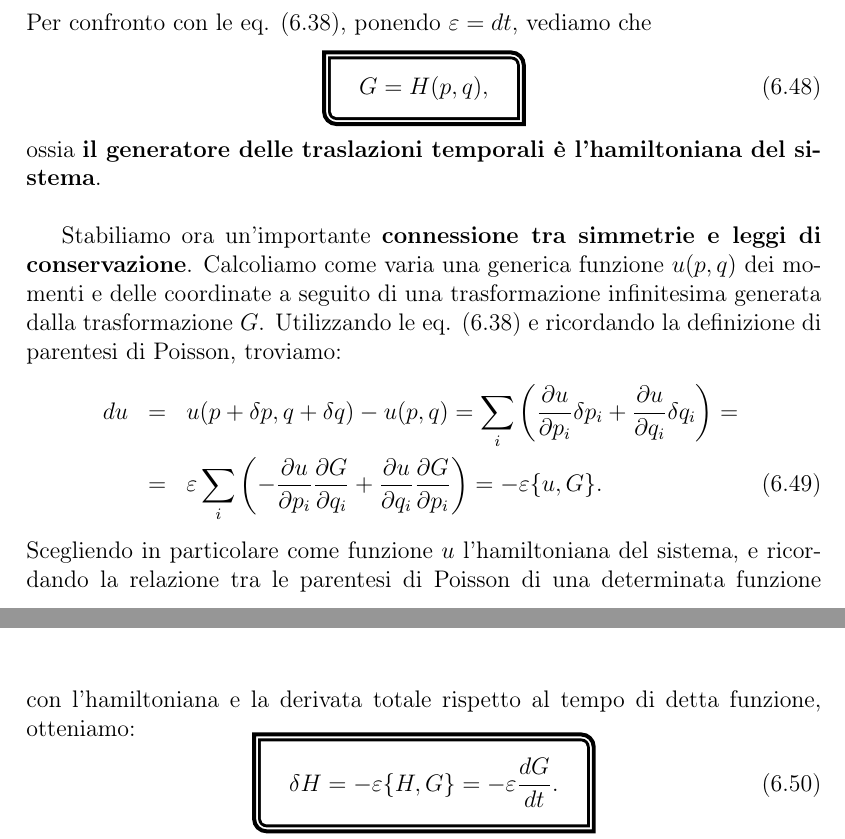
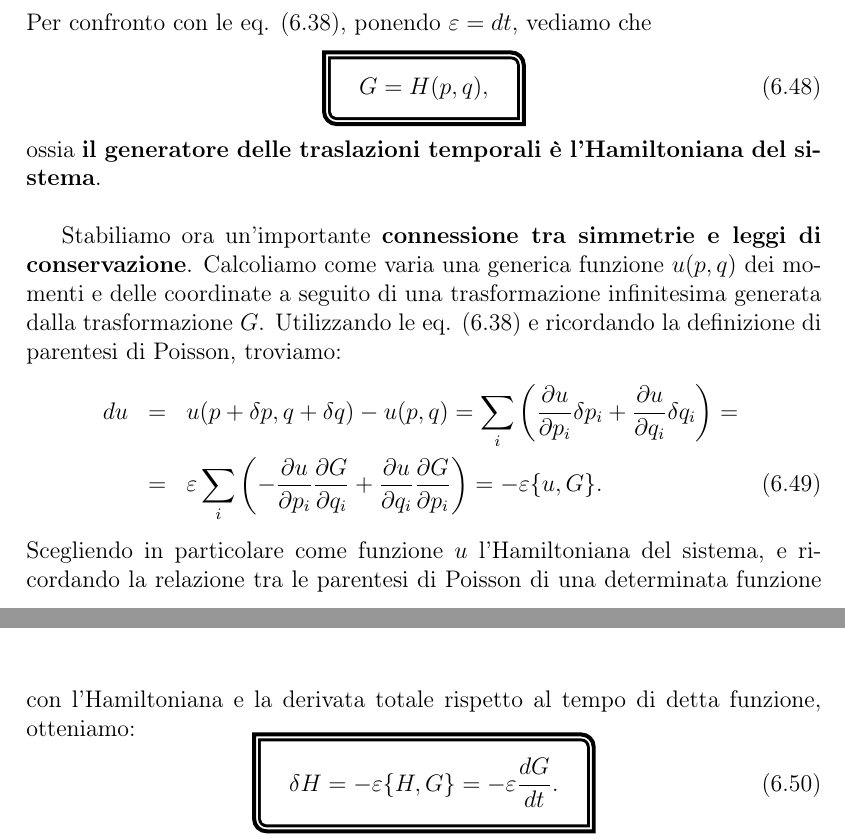
Before and after one commit to serpatovic/Appunti-meccanica-quantistica, a LaTeX book (Capitolo_6_(Ilaria-Matteo-Valerio)/capitolo6_singolo.tex): two parts of pages 8 and 9 of 9, joined at a grey line, cut so that both start at the same text. Compiled offline with pdfLaTeX.

Commit message:
Update capitolo6_singolo.tex

```diff
--- a/Capitolo_6_(Ilaria-Matteo-Valerio)/capitolo6_singolo.tex
+++ b/Capitolo_6_(Ilaria-Matteo-Valerio)/capitolo6_singolo.tex
@@ -410,14 +410,14 @@ Per confronto con le eq. (\ref{eq:cap6_11}), ponendo $\varepsilon = dt$, vediamo
 			G=H(p,q) ,
 			}
 	\end{equation}
-ossia \textbf{il generatore delle traslazioni temporali è l'hamiltoniana del sistema}.\\
+ossia \textbf{il generatore delle traslazioni temporali è l'Hamiltoniana del sistema}.\\
 
 Stabiliamo ora un'importante \textbf{connessione tra simmetrie e leggi di conservazione}. Calcoliamo come varia una generica funzione $u(p,q)$ dei momenti e delle coordinate a seguito di una trasformazione infinitesima generata dalla trasformazione $G$. Utilizzando le eq. (\ref{eq:cap6_11}) e ricordando la definizione di parentesi di Poisson, troviamo:
 	\begin{eqnarray}
 		du & = & u(p+\delta p , q+\delta q )- u (p,q) = \sum _i \left( \frac{\partial u}{\partial p_i} \delta p_i + \frac{\partial u}{\partial q_i } \delta q_i \right) = \nonumber \\
 		&=& \varepsilon \sum _i \left( -\frac{\partial u}{\partial p_i} \frac{\partial G}{\partial q_i} + \frac{\partial u}{\partial q_i } \frac{\partial G}{\partial p_i} \right) =-\varepsilon \{ u, G \} .
 	\end{eqnarray}
-Scegliendo in particolare come funzione $u$ l'hamiltoniana del sistema,  e ricordando la relazione tra le parentesi di Poisson di una determinata funzione con l'hamiltoniana e la derivata totale rispetto al tempo di detta funzione, otteniamo:
+Scegliendo in particolare come funzione $u$ l'Hamiltoniana del sistema,  e ricordando la relazione tra le parentesi di Poisson di una determinata funzione con l'Hamiltoniana e la derivata totale rispetto al tempo di detta funzione, otteniamo:
 	\begin{equation}
 		\tcboxmath[enhanced, sharp corners=downhill, colframe=black, colback=white, borderline={2pt}{-3pt}{black}]{
 			\delta H = -\varepsilon \{H,G\} = -\varepsilon \frac{dG}{dt}.
```
Also changed, not shown: Capitolo_6_(Ilaria-Matteo-Valerio)/capitolo6_singolo.tex (2 more changed lines).
